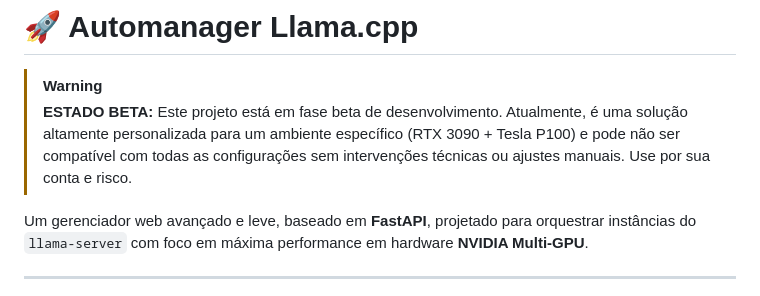
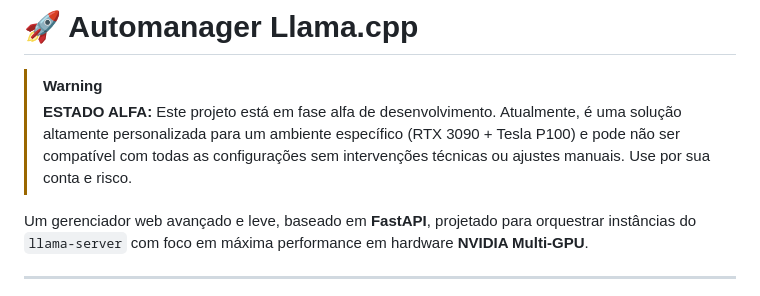
Before and after one commit to JoaoCarlosPereira/automanager-llama.cpp, a Markdown page: README.md, the part around the change. Drawn GitHub-style.

```diff
--- a/README.md
+++ b/README.md
@@ -1,7 +1,7 @@
 # 🚀 Automanager Llama.cpp
 
 > [!WARNING]
-> **ESTADO BETA:** Este projeto está em fase beta de desenvolvimento. Atualmente, é uma solução altamente personalizada para um ambiente específico (RTX 3090 + Tesla P100) e pode não ser compatível com todas as configurações sem intervenções técnicas ou ajustes manuais. Use por sua conta e risco.
+> **ESTADO ALFA:** Este projeto está em fase alfa de desenvolvimento. Atualmente, é uma solução altamente personalizada para um ambiente específico (RTX 3090 + Tesla P100) e pode não ser compatível com todas as configurações sem intervenções técnicas ou ajustes manuais. Use por sua conta e risco.
 
 Um gerenciador web avançado e leve, baseado em **FastAPI**, projetado para orquestrar instâncias do `llama-server` com foco em máxima performance em hardware **NVIDIA Multi-GPU**.
 
```
